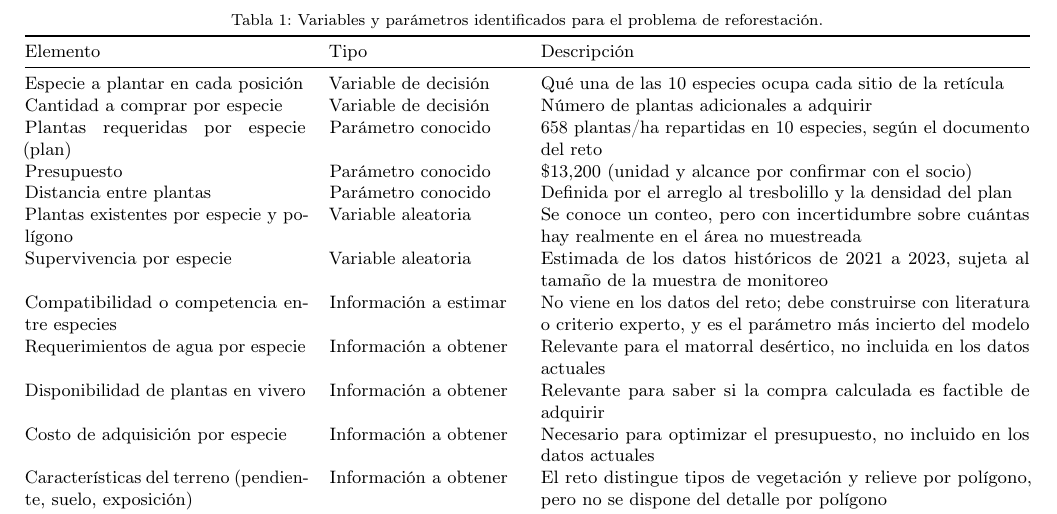
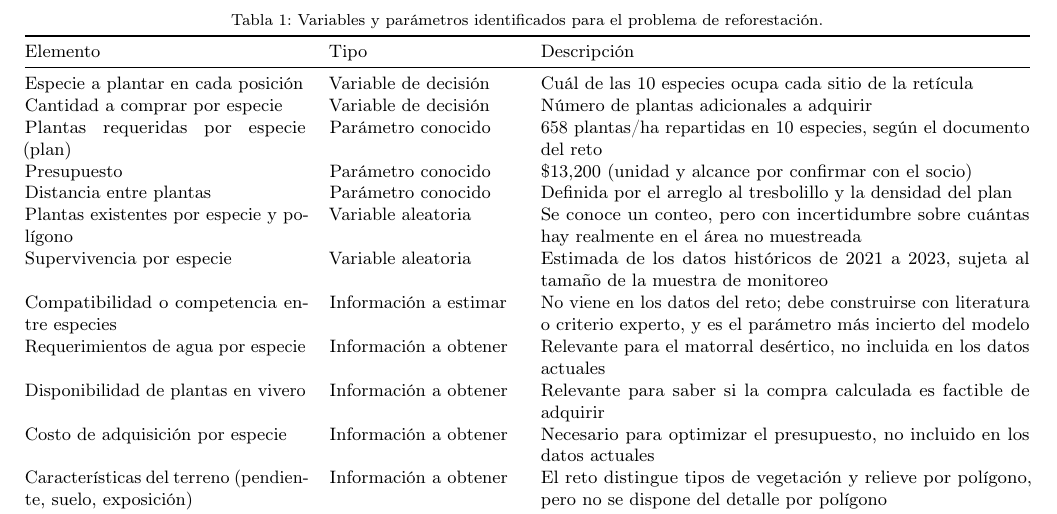
Before and after one commit to Lunaaaalj/Stochastic_RefInit, a LaTeX paper (reports/e1/main.tex, which reads reports/e1/secciones/definicion-problema.tex): part of page 3 of 3, cut so that both start at the same text. Compiled offline with pdfLaTeX.

Commit message:
docs(reports): corregir redacción en tabla de definición del problema
Reemplaza la frase "Qué una de las 10 especies" por "Cuál de las 10
especies" en la descripción de la variable de decisión sobre la especie
a plantar en cada posición de la retícula, mejorando la claridad
gramatical de la sección de definición del problema del reporte E1.

```diff
--- a/reports/e1/secciones/definicion-problema.tex
+++ b/reports/e1/secciones/definicion-problema.tex
@@ -29,7 +29,7 @@
 \toprule
 Elemento & Tipo & Descripción \\
 \midrule
-Especie a plantar en cada posición & Variable de decisión & Qué una de las 10 especies ocupa cada sitio de la retícula \\
+Especie a plantar en cada posición & Variable de decisión & Cuál de las 10 especies ocupa cada sitio de la retícula \\
 Cantidad a comprar por especie & Variable de decisión & Número de plantas adicionales a adquirir \\
 Plantas requeridas por especie (plan) & Parámetro conocido & 658 plantas/ha repartidas en 10 especies, según el documento del reto \\
 Presupuesto & Parámetro conocido & \$13{,}200 (unidad y alcance por confirmar con el socio) \\
```
